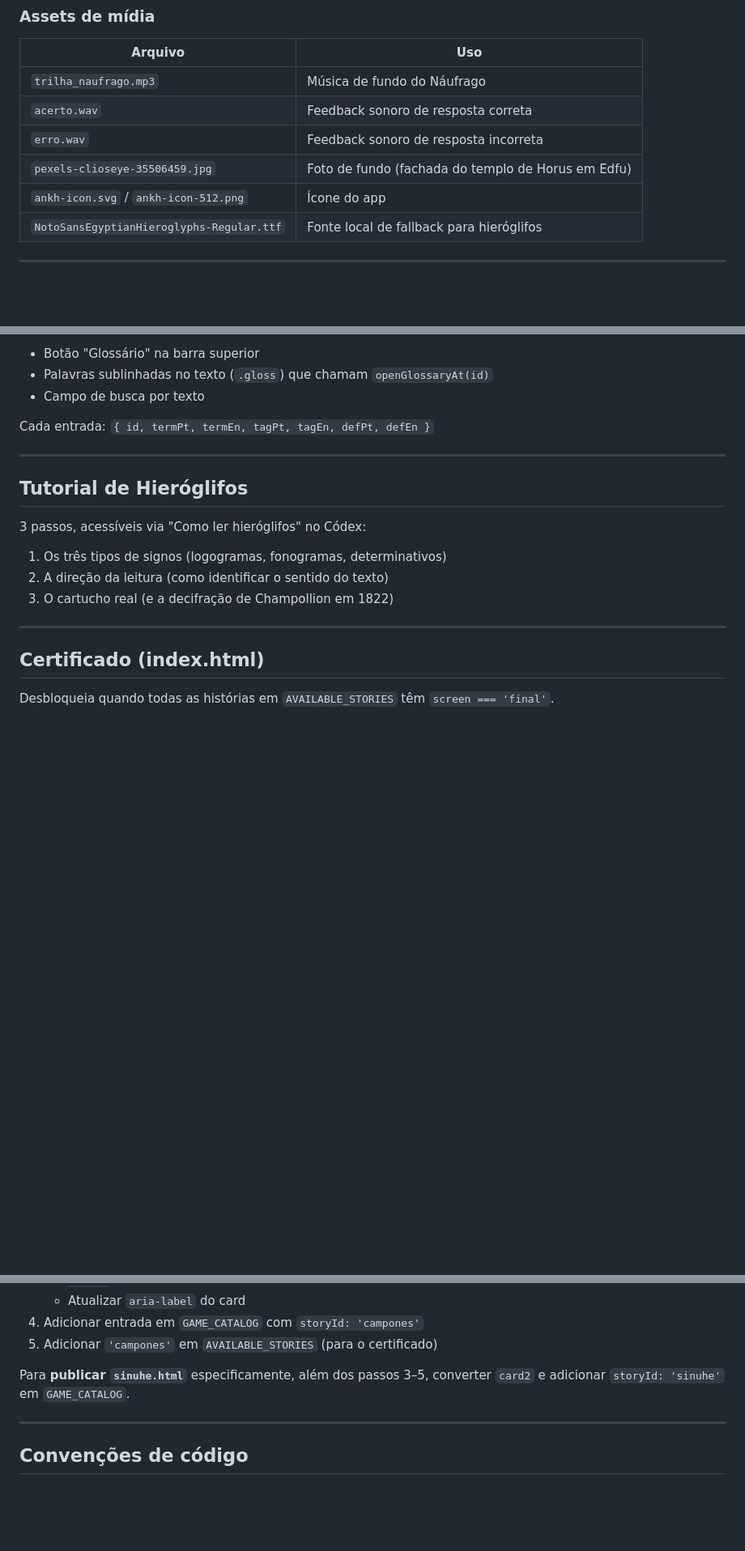
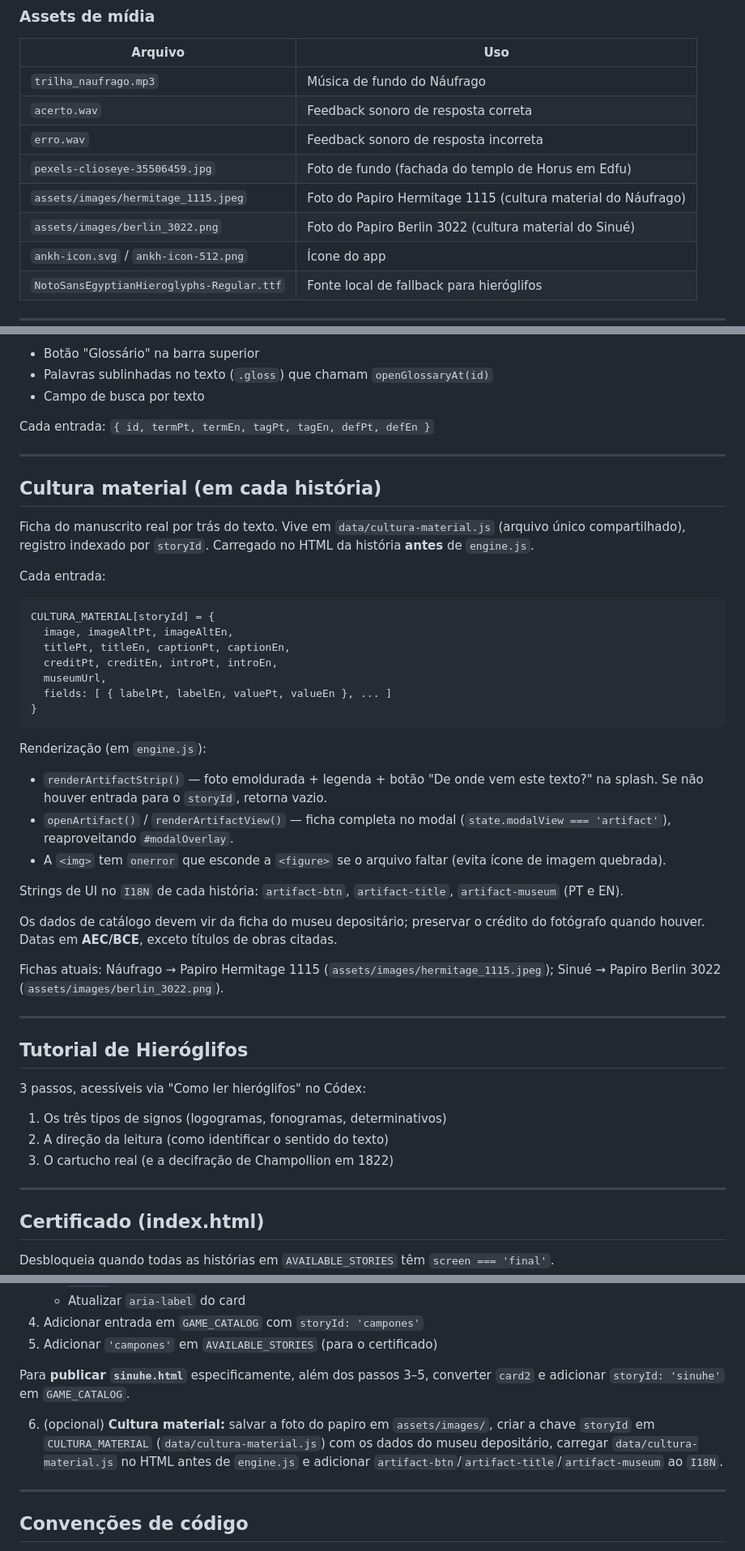
Before and after one commit to flaflavete/musaeum, a Markdown page: docs/TECHNICAL.md, 3 parts joined by grey strips. Shown at 81% size. GitHub-like rendering; blank space fills up the shorter version.

Commit message:
Documenta cultura material no TECHNICAL.md (sincroniza com DEVELOPER)

````diff
--- a/docs/TECHNICAL.md
+++ b/docs/TECHNICAL.md
@@ -24,6 +24,8 @@ docs/TECHNICAL.md             Este arquivo
 | `acerto.wav` | Feedback sonoro de resposta correta |
 | `erro.wav` | Feedback sonoro de resposta incorreta |
 | `pexels-clioseye-35506459.jpg` | Foto de fundo (fachada do templo de Horus em Edfu) |
+| `assets/images/hermitage_1115.jpeg` | Foto do Papiro Hermitage 1115 (cultura material do Náufrago) |
+| `assets/images/berlin_3022.png` | Foto do Papiro Berlin 3022 (cultura material do Sinué) |
 | `ankh-icon.svg` / `ankh-icon-512.png` | Ícone do app |
 | `NotoSansEgyptianHieroglyphs-Regular.ttf` | Fonte local de fallback para hieróglifos |
 
@@ -237,6 +239,35 @@ Cada entrada: `{ id, termPt, termEn, tagPt, tagEn, defPt, defEn }`
 
 ---
 
+## Cultura material (em cada história)
+
+Ficha do manuscrito real por trás do texto. Vive em `data/cultura-material.js` (arquivo único compartilhado), registro indexado por `storyId`. Carregado no HTML da história **antes** de `engine.js`.
+
+Cada entrada:
+
+```js
+CULTURA_MATERIAL[storyId] = {
+  image, imageAltPt, imageAltEn,
+  titlePt, titleEn, captionPt, captionEn,
+  creditPt, creditEn, introPt, introEn,
+  museumUrl,
+  fields: [ { labelPt, labelEn, valuePt, valueEn }, ... ]
+}
+```
+
+Renderização (em `engine.js`):
+- `renderArtifactStrip()` — foto emoldurada + legenda + botão "De onde vem este texto?" na splash. Se não houver entrada para o `storyId`, retorna vazio.
+- `openArtifact()` / `renderArtifactView()` — ficha completa no modal (`state.modalView === 'artifact'`), reaproveitando `#modalOverlay`.
+- A `<img>` tem `onerror` que esconde a `<figure>` se o arquivo faltar (evita ícone de imagem quebrada).
+
+Strings de UI no `I18N` de cada história: `artifact-btn`, `artifact-title`, `artifact-museum` (PT e EN).
+
+Os dados de catálogo devem vir da ficha do museu depositário; preservar o crédito do fotógrafo quando houver. Datas em **AEC/BCE**, exceto títulos de obras citadas.
+
+Fichas atuais: Náufrago → Papiro Hermitage 1115 (`assets/images/hermitage_1115.jpeg`); Sinué → Papiro Berlin 3022 (`assets/images/berlin_3022.png`).
+
+---
+
 ## Tutorial de Hieróglifos
 
 3 passos, acessíveis via "Como ler hieróglifos" no Códex:
@@ -329,6 +360,8 @@ Para adicionar uma história à biblioteca (ex: Camponês Eloquente):
 
 Para **publicar `sinuhe.html`** especificamente, além dos passos 3–5, converter `card2` e adicionar `storyId: 'sinuhe'` em `GAME_CATALOG`.
 
+6. (opcional) **Cultura material:** salvar a foto do papiro em `assets/images/`, criar a chave `storyId` em `CULTURA_MATERIAL` (`data/cultura-material.js`) com os dados do museu depositário, carregar `data/cultura-material.js` no HTML antes de `engine.js` e adicionar `artifact-btn`/`artifact-title`/`artifact-museum` ao `I18N`.
+
 ---
 
 ## Convenções de código
````
